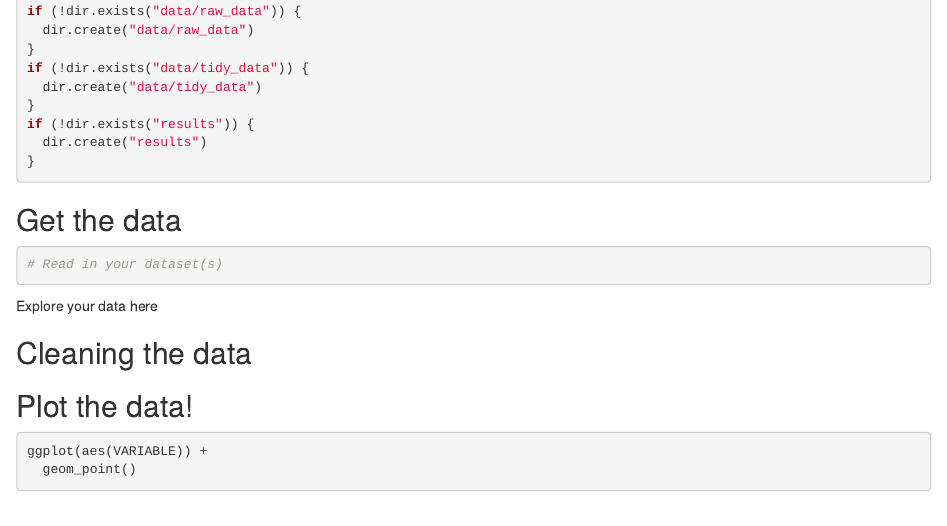
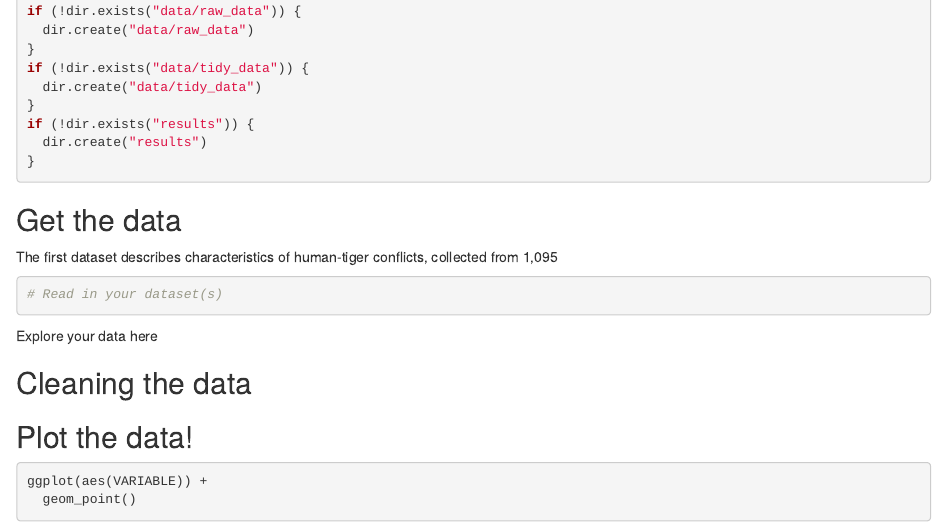
Before and after one commit to fegibson/final-project-tigers, an R Markdown document (data_project_final.Rmd): the page in a window 1100 px wide, from 1760 px down. Rendered offline with R 4.5, knitr and Pandoc, with nearby package versions; some code elsewhere in the file could not run offline.

````diff
--- a/data_project_final.Rmd
+++ b/data_project_final.Rmd
@@ -83,6 +83,7 @@
 
 ## Get the data
 
+The first dataset describes characteristics of human-tiger conflicts, collected from 1,095
 <Write here a bit about this dataset and put a link to where it is from>
 
 ```{r}
````
